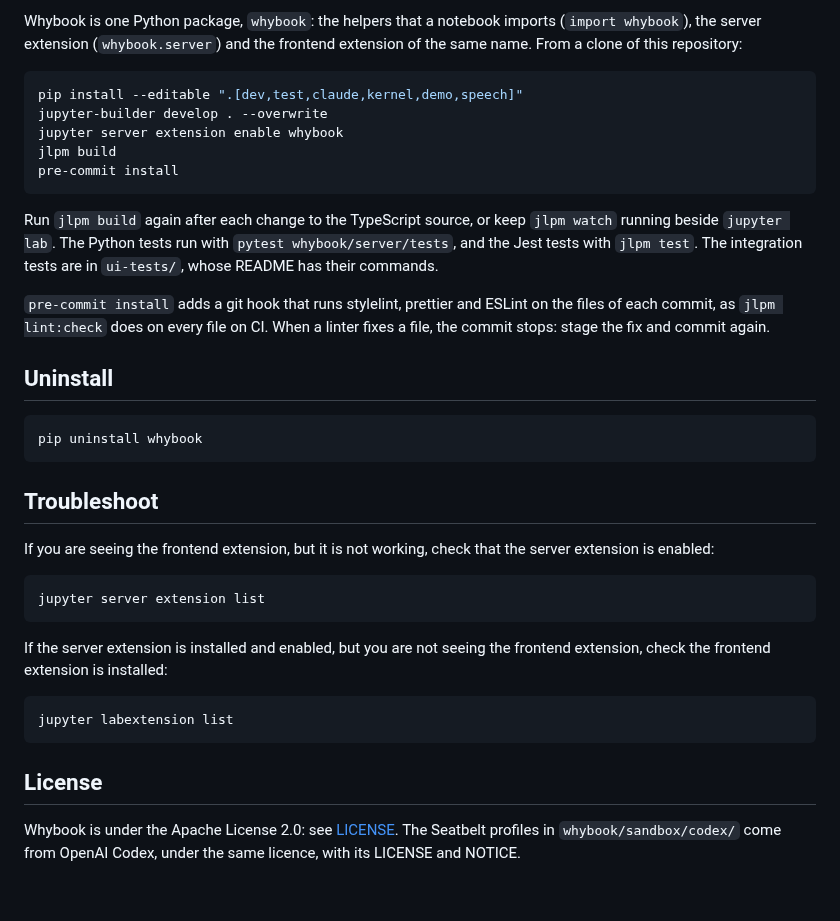
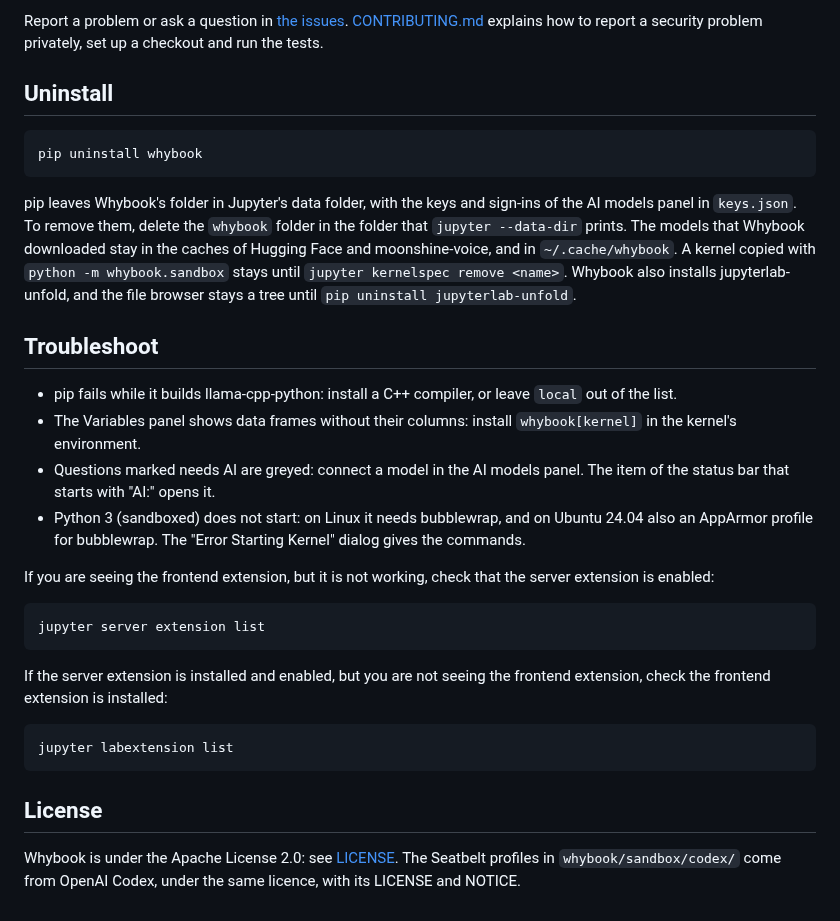
Before and after one commit to openteams-ai/whybook, a Markdown page: README.md, the part around one of its changes. Rendered like a GitHub page.

````diff
--- a/README.md
+++ b/README.md
@@ -60,17 +72,5 @@ Once a remote AI model is connected, Whybook sends it each table that it shows a
 
-Whybook is one Python package, `whybook`: the helpers that a notebook imports (`import whybook`), the server extension (`whybook.server`) and the frontend extension of the same name. From a clone of this repository:
-
-```bash
-pip install --editable ".[dev,test,claude,kernel,demo,speech]"
-jupyter-builder develop . --overwrite
-jupyter server extension enable whybook
-jlpm build
-pre-commit install
-```
-
-Run `jlpm build` again after each change to the TypeScript source, or keep `jlpm watch` running beside `jupyter lab`. The Python tests run with `pytest whybook/server/tests`, and the Jest tests with `jlpm test`. The integration tests are in `ui-tests/`, whose README has their commands.
-
-`pre-commit install` adds a git hook that runs stylelint, prettier and ESLint on the files of each commit, as `jlpm lint:check` does on every file on CI. When a linter fixes a file, the commit stops: stage the fix and commit again.
+Report a problem or ask a question in [the issues](https://github.com/openteams-ai/whybook/issues). [CONTRIBUTING.md](https://github.com/openteams-ai/whybook/blob/main/CONTRIBUTING.md) explains how to report a security problem privately, set up a checkout and run the tests.
 
 ## Uninstall
 
@@ -78,7 +78,14 @@ Run `jlpm build` again after each change to the TypeScript source, or keep `jlpm
 pip uninstall whybook
 ```
 
+pip leaves Whybook's folder in Jupyter's data folder, with the keys and sign-ins of the AI models panel in `keys.json`. To remove them, delete the `whybook` folder in the folder that `jupyter --data-dir` prints. The models that Whybook downloaded stay in the caches of Hugging Face and moonshine-voice, and in `~/.cache/whybook`. A kernel copied with `python -m whybook.sandbox` stays until `jupyter kernelspec remove <name>`. Whybook also installs jupyterlab-unfold, and the file browser stays a tree until `pip uninstall jupyterlab-unfold`.
+
 ## Troubleshoot
+
+- pip fails while it builds llama-cpp-python: install a C++ compiler, or leave `local` out of the list.
+- The Variables panel shows data frames without their columns: install `whybook[kernel]` in the kernel's environment.
+- Questions marked needs AI are greyed: connect a model in the AI models panel. The item of the status bar that starts with "AI:" opens it.
+- Python 3 (sandboxed) does not start: on Linux it needs bubblewrap, and on Ubuntu 24.04 also an AppArmor profile for bubblewrap. The "Error Starting Kernel" dialog gives the commands.
 
 If you are seeing the frontend extension, but it is not working, check that the server extension is enabled:
 
````
Also changed, not shown: other parts of README.md (+28 -16 lines), CONTRIBUTING.md (added, +52 -0 lines), screenshots/bench-chips.png (added), screenshots/bench.png, screenshots/plot-selection.png.
